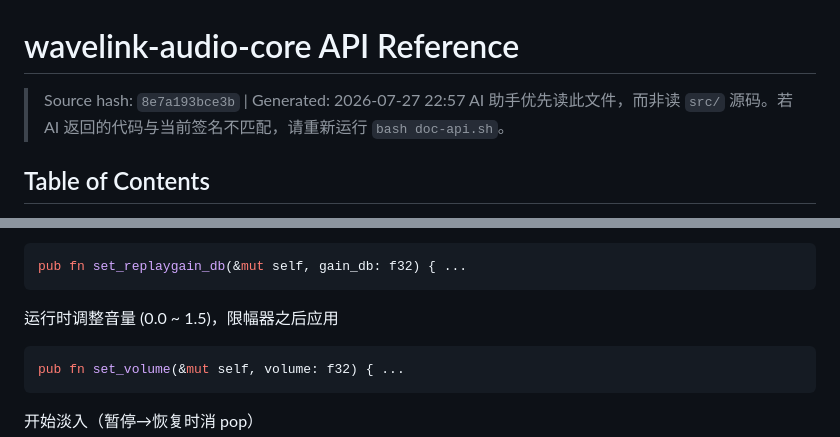
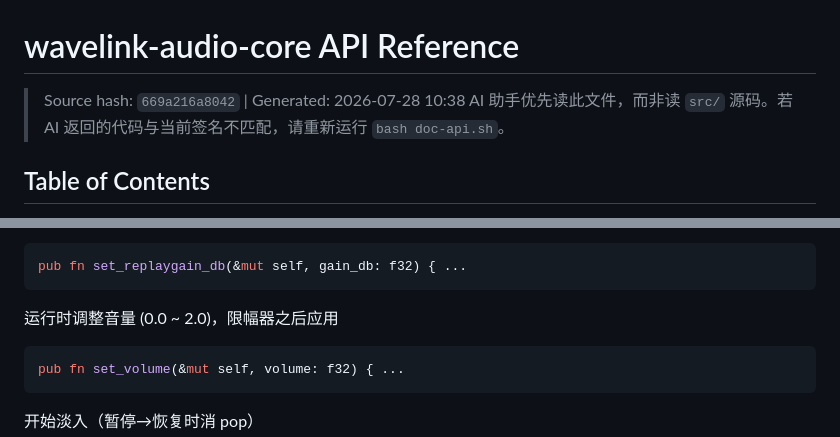
Before and after one commit to oweenlee/wavelink, a Markdown page: API_REFERENCE.md, 2 parts joined by grey strips. GitHub-like rendering.

````diff
--- a/API_REFERENCE.md
+++ b/API_REFERENCE.md
@@ -1,6 +1,6 @@
 # wavelink-audio-core API Reference
 
-> Source hash: `8e7a193bce3b` | Generated: 2026-07-27 22:57
+> Source hash: `669a216a8042` | Generated: 2026-07-28 10:38
 > AI 助手优先读此文件，而非读 `src/` 源码。若 AI 返回的代码与当前签名不匹配，请重新运行 `bash doc-api.sh`。
 
 ## Table of Contents
@@ -1388,7 +1390,7 @@ pub fn set_peq_band(&mut self, index: usize, band: &PeqBand, sample_rate: f32) {
 pub fn set_replaygain_db(&mut self, gain_db: f32) { ...
 ```
 
-运行时调整音量 (0.0 ~ 1.5)，限幅器之后应用
+运行时调整音量 (0.0 ~ 2.0)，限幅器之后应用
 ```rust
 pub fn set_volume(&mut self, volume: f32) { ...
 ```
````
Also changed, not shown: other parts of API_REFERENCE.md (+19 -15 lines).
